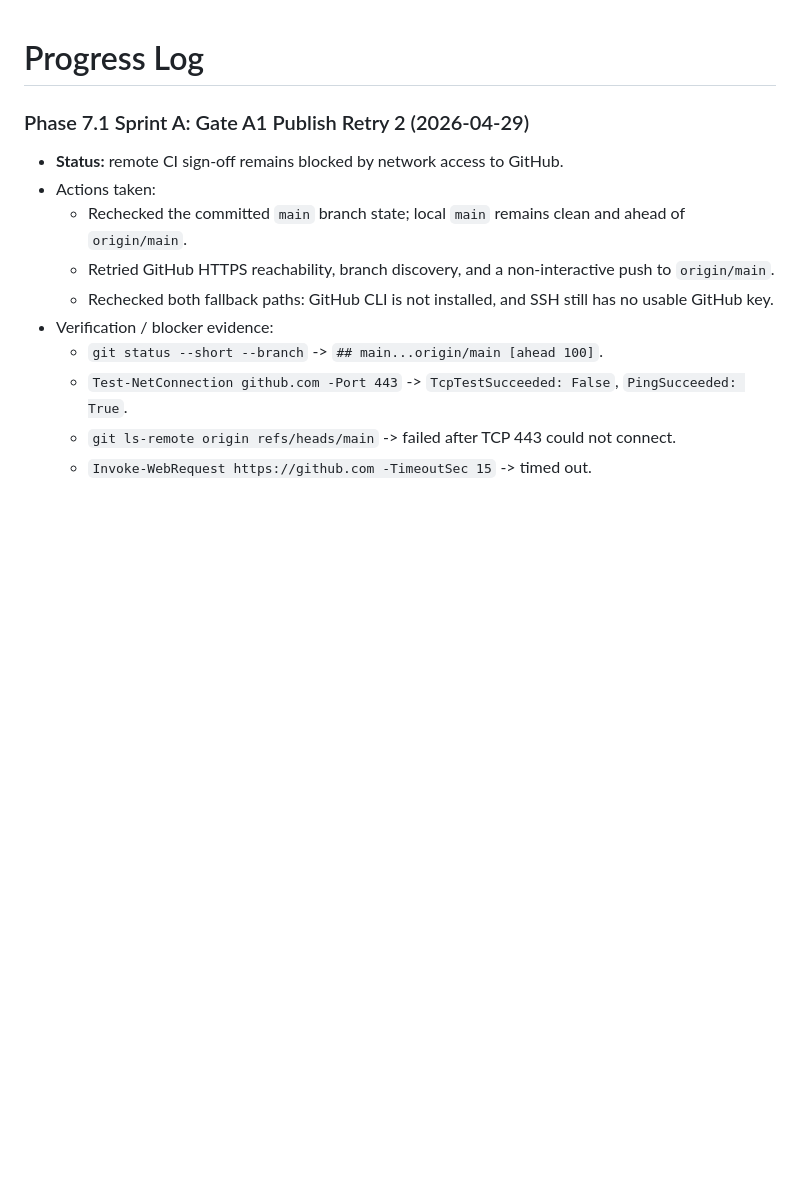
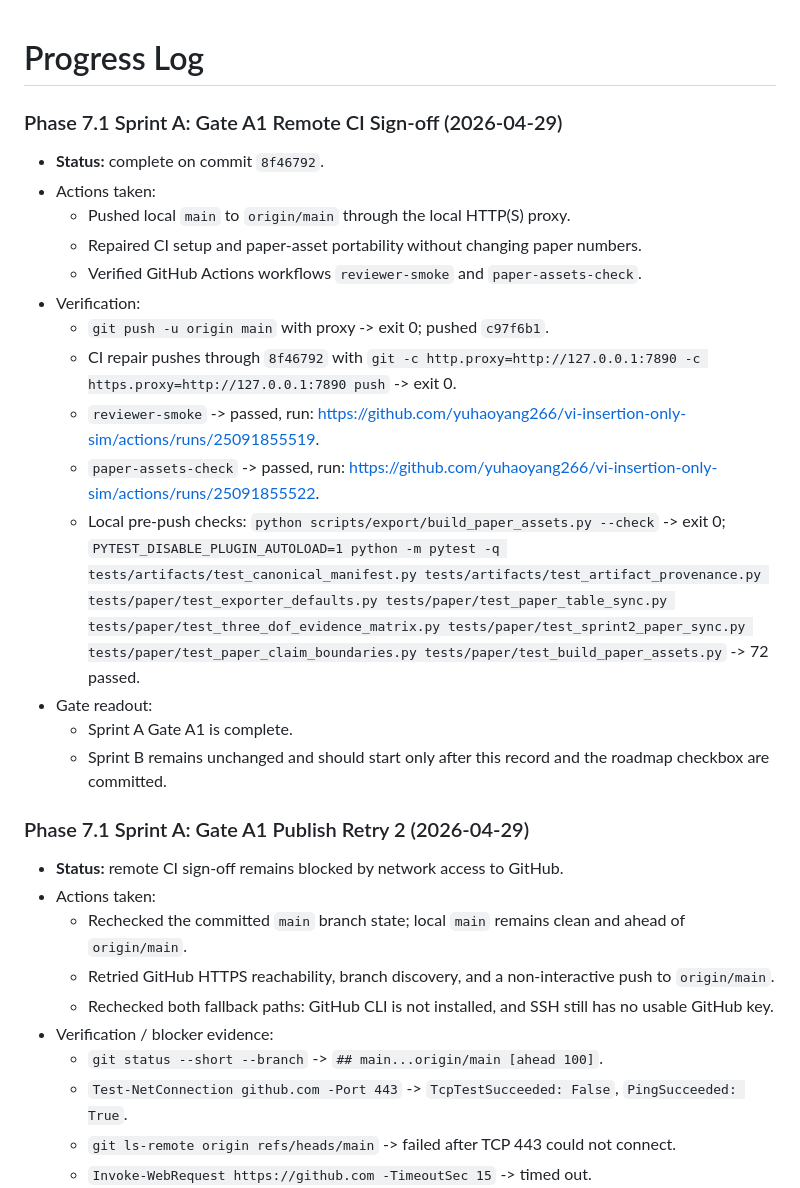
Before and after one commit to yuhaoyang266/vi-insertion-only-sim, a Markdown page: docs/project/progress.md, the part around the change. Rendered like a GitHub page; blank space fills up the shorter version.

Commit message:
docs: mark sprint a gate a1 complete

```diff
--- a/docs/project/progress.md
+++ b/docs/project/progress.md
@@ -1,4 +1,20 @@
 # Progress Log
+
+### Phase 7.1 Sprint A: Gate A1 Remote CI Sign-off (2026-04-29)
+- **Status:** complete on commit `8f46792`.
+- Actions taken:
+  - Pushed local `main` to `origin/main` through the local HTTP(S) proxy.
+  - Repaired CI setup and paper-asset portability without changing paper numbers.
+  - Verified GitHub Actions workflows `reviewer-smoke` and `paper-assets-check`.
+- Verification:
+  - `git push -u origin main` with proxy -> exit 0; pushed `c97f6b1`.
+  - CI repair pushes through `8f46792` with `git -c http.proxy=http://127.0.0.1:7890 -c https.proxy=http://127.0.0.1:7890 push` -> exit 0.
+  - `reviewer-smoke` -> passed, run: https://github.com/yuhaoyang266/vi-insertion-only-sim/actions/runs/25091855519.
+  - `paper-assets-check` -> passed, run: https://github.com/yuhaoyang266/vi-insertion-only-sim/actions/runs/25091855522.
+  - Local pre-push checks: `python scripts/export/build_paper_assets.py --check` -> exit 0; `PYTEST_DISABLE_PLUGIN_AUTOLOAD=1 python -m pytest -q tests/artifacts/test_canonical_manifest.py tests/artifacts/test_artifact_provenance.py tests/paper/test_exporter_defaults.py tests/paper/test_paper_table_sync.py tests/paper/test_three_dof_evidence_matrix.py tests/paper/test_sprint2_paper_sync.py tests/paper/test_paper_claim_boundaries.py tests/paper/test_build_paper_assets.py` -> 72 passed.
+- Gate readout:
+  - Sprint A Gate A1 is complete.
+  - Sprint B remains unchanged and should start only after this record and the roadmap checkbox are committed.
 
 ### Phase 7.1 Sprint A: Gate A1 Publish Retry 2 (2026-04-29)
 - **Status:** remote CI sign-off remains blocked by network access to GitHub.
```
Also changed, not shown: docs/plans/2026-04-28-12-month-tier2-roadmap-task-list.md (+1 -1 lines).
